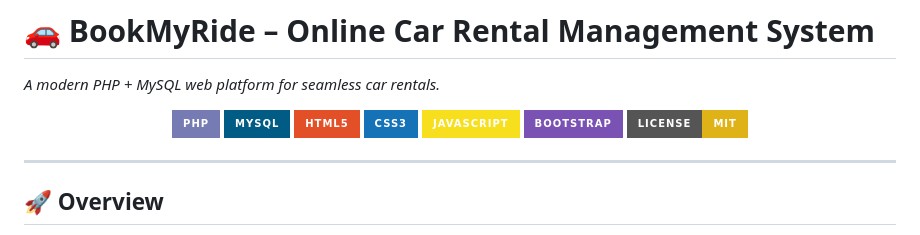
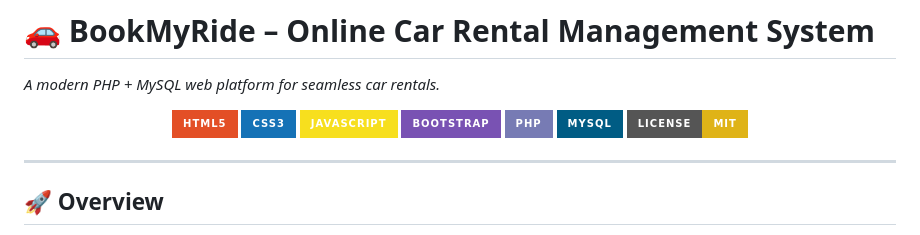
Before and after one commit to HarshalLathiya/BookMyRide, a Markdown page: README.md, the part around the change. GitHub-like rendering; badges without logos.

```diff
--- a/README.md
+++ b/README.md
@@ -3,12 +3,12 @@
 *A modern PHP + MySQL web platform for seamless car rentals.*
 
 <p align="center">
-  <img src="https://img.shields.io/badge/PHP-777BB4?style=for-the-badge&logo=php&logoColor=white">
-  <img src="https://img.shields.io/badge/MySQL-005C84?style=for-the-badge&logo=mysql&logoColor=white">
   <img src="https://img.shields.io/badge/HTML5-E34F26?style=for-the-badge&logo=html5&logoColor=white">
   <img src="https://img.shields.io/badge/CSS3-1572B6?style=for-the-badge&logo=css3&logoColor=white">
   <img src="https://img.shields.io/badge/JavaScript-F7DF1E?style=for-the-badge&logo=javascript&logoColor=black">
   <img src="https://img.shields.io/badge/Bootstrap-7952B3?style=for-the-badge&logo=bootstrap&logoColor=white">
+  <img src="https://img.shields.io/badge/PHP-777BB4?style=for-the-badge&logo=php&logoColor=white">
+  <img src="https://img.shields.io/badge/MySQL-005C84?style=for-the-badge&logo=mysql&logoColor=white">
   <img src="https://img.shields.io/badge/License-MIT-yellow?style=for-the-badge">
 
 </p>
```
